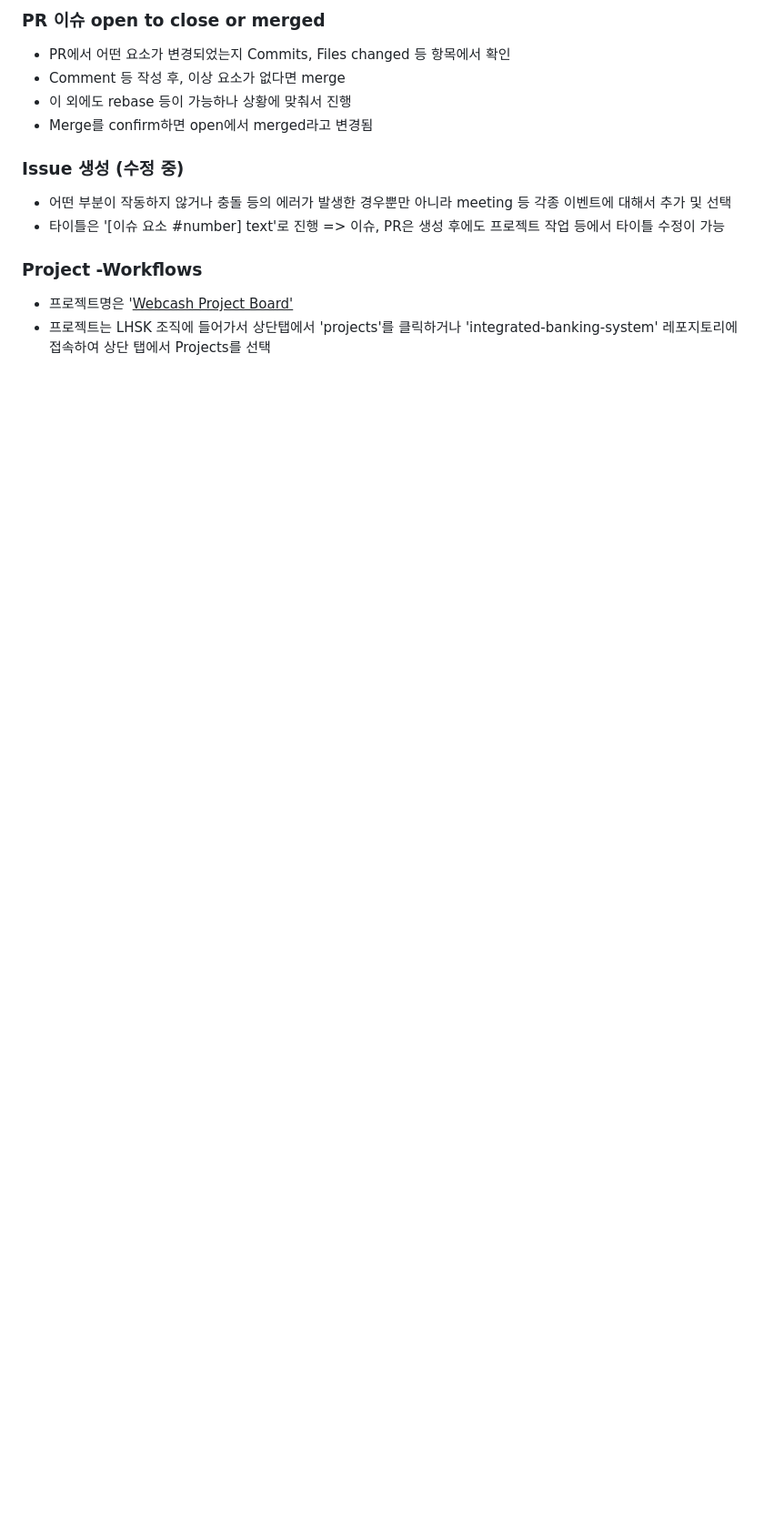
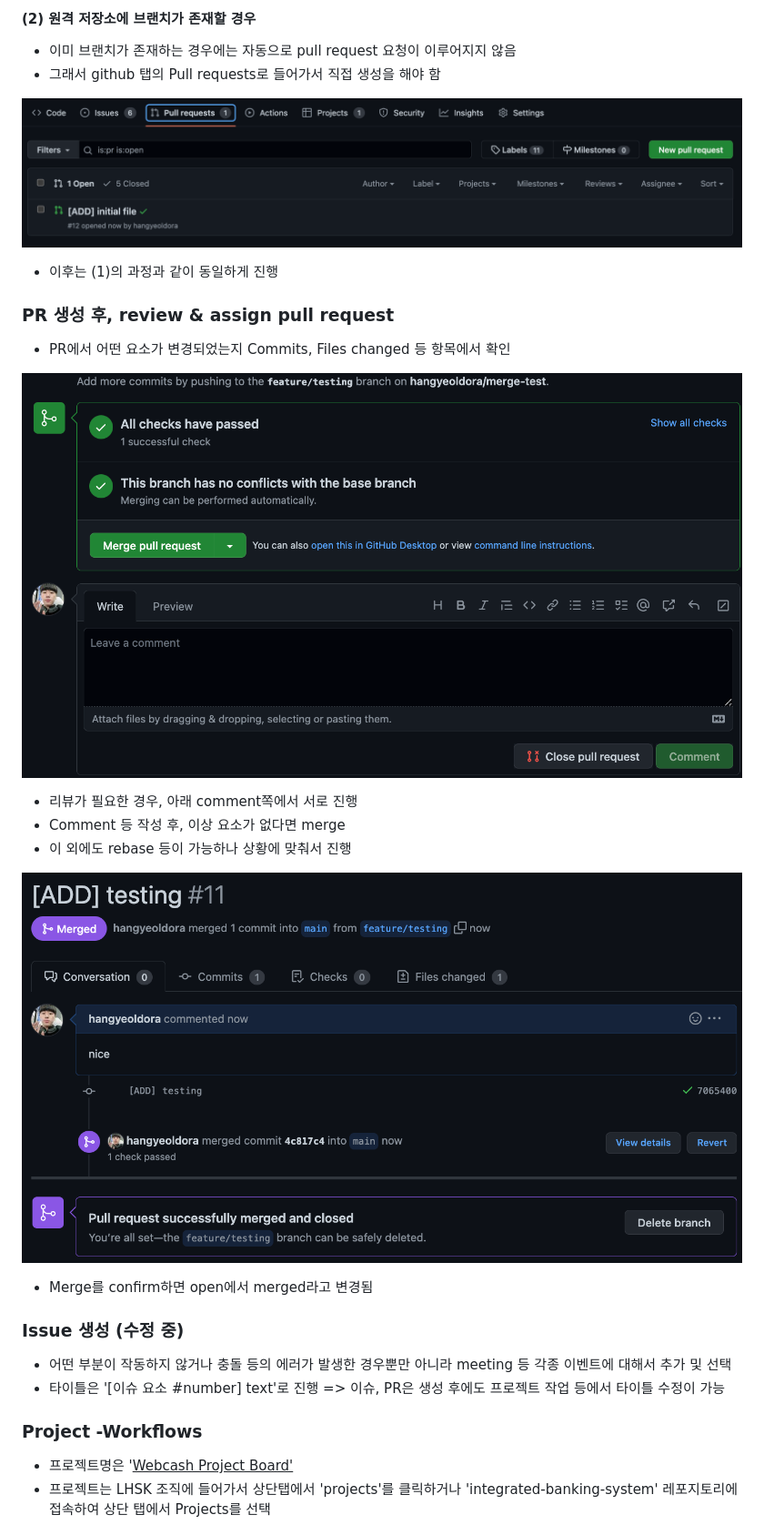
Before and after one commit to LHSK0107/integrated-banking-system, a Markdown page: README.md, the part around the change printed below. Shown: that part at 91% size. GitHub-like rendering; blank space fills up the shorter version.

```diff
--- a/README.md
+++ b/README.md
@@ -71,9 +82,25 @@ npm version etc icon으로 세팅 예정
 
-### PR 이슈 open to close or merged
+#### (2) 원격 저장소에 브랜치가 존재할 경우
+
+- 이미 브랜치가 존재하는 경우에는 자동으로 pull request 요청이 이루어지지 않음
+- 그래서 github 탭의 Pull requests로 들어가서 직접 생성을 해야 함
+
+![new-pull-request](./setupImages/new-pull-request.png)
+
+- 이후는 (1)의 과정과 같이 동일하게 진행
+
+### PR 생성 후, review & assign pull request
 
 - PR에서 어떤 요소가 변경되었는지 Commits, Files changed 등 항목에서 확인
+
+![assign-merge](./setupImages/request-review.png)
+
+- 리뷰가 필요한 경우, 아래 comment쪽에서 서로 진행
 - Comment 등 작성 후, 이상 요소가 없다면 merge
 - 이 외에도 rebase 등이 가능하나 상황에 맞춰서 진행
+
+![merged](./setupImages/merged.png)
+
 - Merge를 confirm하면 open에서 merged라고 변경됨
 
 ### Issue 생성 (수정 중)
```
Also changed, not shown: other parts of README.md (+34 -3 lines).
